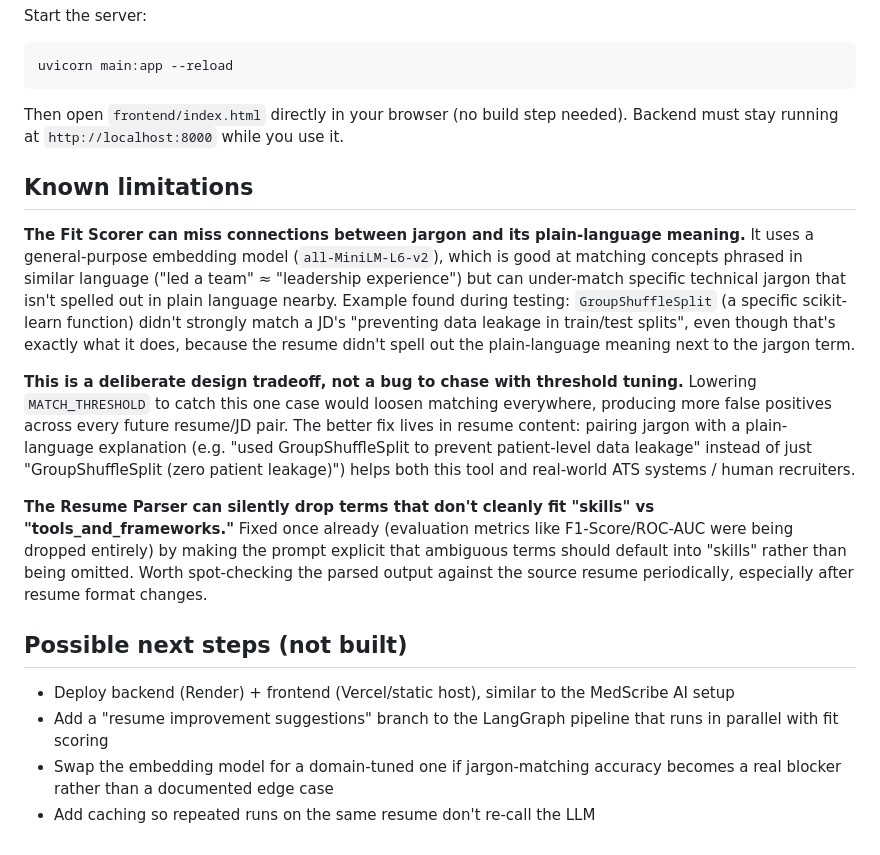
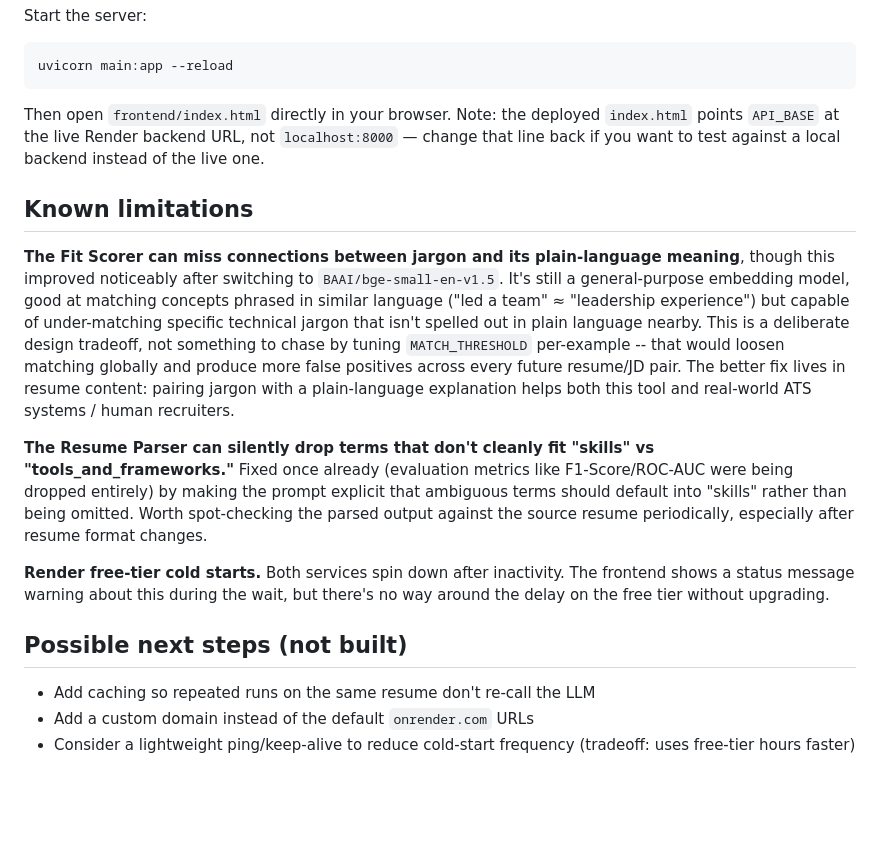
Before and after one commit to iamsubham019/career-advisor, a Markdown page: README.md, the part around one of its changes. Drawn GitHub-style; blank space fills up the shorter version.

````diff
--- a/README.md
+++ b/README.md
@@ -40,28 +70,24 @@ Start the server:
 uvicorn main:app --reload
 ```
 
-Then open `frontend/index.html` directly in your browser (no build step needed).
-Backend must stay running at `http://localhost:8000` while you use it.
+Then open `frontend/index.html` directly in your browser. Note: the deployed
+`index.html` points `API_BASE` at the live Render backend URL, not
+`localhost:8000` — change that line back if you want to test against a local
+backend instead of the live one.
 
 ## Known limitations
 
 **The Fit Scorer can miss connections between jargon and its plain-language
-meaning.** It uses a general-purpose embedding model (`all-MiniLM-L6-v2`),
-which is good at matching concepts phrased in similar language ("led a team"
-≈ "leadership experience") but can under-match specific technical jargon that
-isn't spelled out in plain language nearby. Example found during testing:
-`GroupShuffleSplit` (a specific scikit-learn function) didn't strongly match
-a JD's "preventing data leakage in train/test splits", even though that's
-exactly what it does, because the resume didn't spell out the plain-language
-meaning next to the jargon term.
-
-**This is a deliberate design tradeoff, not a bug to chase with threshold
-tuning.** Lowering `MATCH_THRESHOLD` to catch this one case would loosen
-matching everywhere, producing more false positives across every future
-resume/JD pair. The better fix lives in resume content: pairing jargon with
-a plain-language explanation (e.g. "used GroupShuffleSplit to prevent
-patient-level data leakage" instead of just "GroupShuffleSplit (zero patient
-leakage)") helps both this tool and real-world ATS systems / human recruiters.
+meaning**, though this improved noticeably after switching to
+`BAAI/bge-small-en-v1.5`. It's still a general-purpose embedding model, good
+at matching concepts phrased in similar language ("led a team" ≈ "leadership
+experience") but capable of under-matching specific technical jargon that
+isn't spelled out in plain language nearby. This is a deliberate design
+tradeoff, not something to chase by tuning `MATCH_THRESHOLD` per-example --
+that would loosen matching globally and produce more false positives across
+every future resume/JD pair. The better fix lives in resume content: pairing
+jargon with a plain-language explanation helps both this tool and real-world
+ATS systems / human recruiters.
 
 **The Resume Parser can silently drop terms that don't cleanly fit "skills"
 vs "tools_and_frameworks."** Fixed once already (evaluation metrics like
@@ -70,12 +96,13 @@ that ambiguous terms should default into "skills" rather than being omitted.
 Worth spot-checking the parsed output against the source resume periodically,
 especially after resume format changes.
 
+**Render free-tier cold starts.** Both services spin down after inactivity.
+The frontend shows a status message warning about this during the wait, but
+there's no way around the delay on the free tier without upgrading.
+
 ## Possible next steps (not built)
 
-- Deploy backend (Render) + frontend (Vercel/static host), similar to the
-  MedScribe AI setup
-- Add a "resume improvement suggestions" branch to the LangGraph pipeline
-  that runs in parallel with fit scoring
-- Swap the embedding model for a domain-tuned one if jargon-matching accuracy
-  becomes a real blocker rather than a documented edge case
 - Add caching so repeated runs on the same resume don't re-call the LLM
+- Add a custom domain instead of the default `onrender.com` URLs
+- Consider a lightweight ping/keep-alive to reduce cold-start frequency
+  (tradeoff: uses free-tier hours faster)
````
Also changed, not shown: other parts of README.md (+43 -13 lines).
